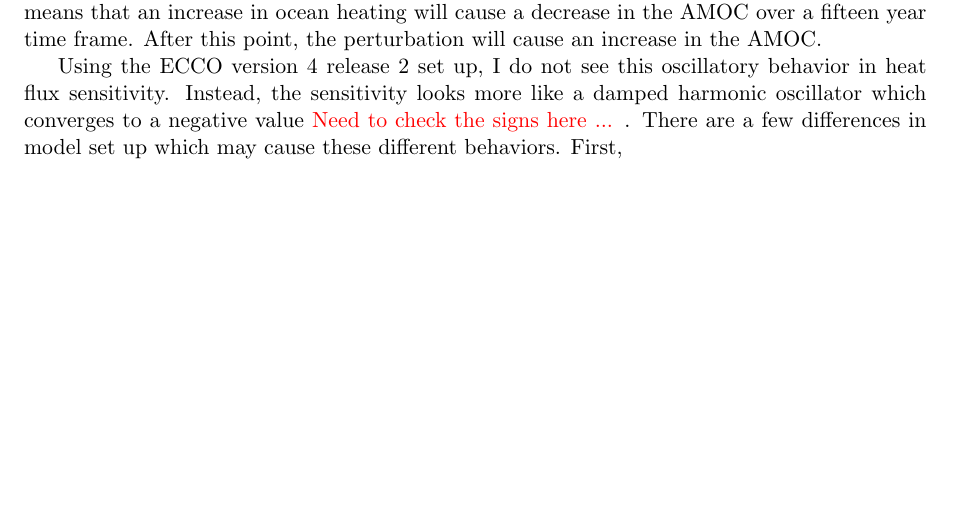
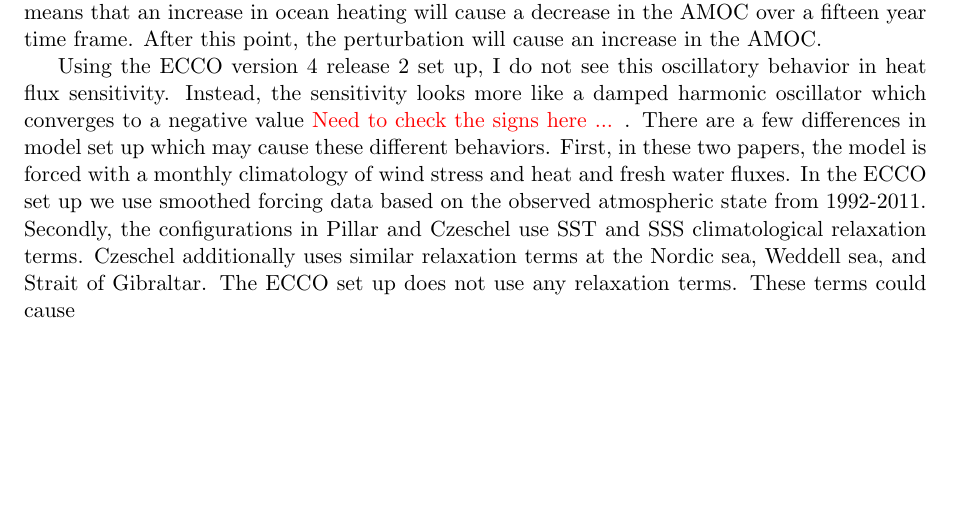
Before and after one commit to timothyas/bash-envy, a LaTeX document (write-scratch/samoc/fwd-exps.tex): part of the page, cut so that both start at the same text. Compiled offline with pdfLaTeX.

Commit message:
plotting and fwd exps writeup

```diff
--- a/write-scratch/samoc/fwd-exps.tex
+++ b/write-scratch/samoc/fwd-exps.tex
@@ -24,6 +24,6 @@
 
 After computing AMOC sensitivities at 26N and 34S there are a number of questions which remain. First and foremost, the time response of the sensitivities looks very different from Pillar and Czeschel. These studies show an oscillatory behavior going backward in time, such that after roughly 15 years the sensitivity of AMOC to heat flux flips from negative to positive. This means that an increase in ocean heating will cause a decrease in the AMOC over a fifteen year time frame. After this point, the perturbation will cause an increase in the AMOC.
 
-Using the ECCO version 4 release 2 set up, I do not see this oscillatory behavior in heat flux sensitivity. Instead, the sensitivity looks more like a damped harmonic oscillator which converges to a negative value \red{Need to check the signs here ... }. There are a few differences in model set up which may cause these different behaviors. First,
+Using the ECCO version 4 release 2 set up, I do not see this oscillatory behavior in heat flux sensitivity. Instead, the sensitivity looks more like a damped harmonic oscillator which converges to a negative value \red{Need to check the signs here ... }. There are a few differences in model set up which may cause these different behaviors. First, in these two papers, the model is forced with a monthly climatology of wind stress and heat and fresh water fluxes. In the ECCO set up we use smoothed forcing data based on the observed atmospheric state from 1992-2011. Secondly, the configurations in Pillar and Czeschel use SST and SSS climatological relaxation terms. Czeschel additionally uses similar relaxation terms at the Nordic sea, Weddell sea, and Strait of Gibraltar. The ECCO set up does not use any relaxation terms. These terms could cause
 
 \end{document}
```
